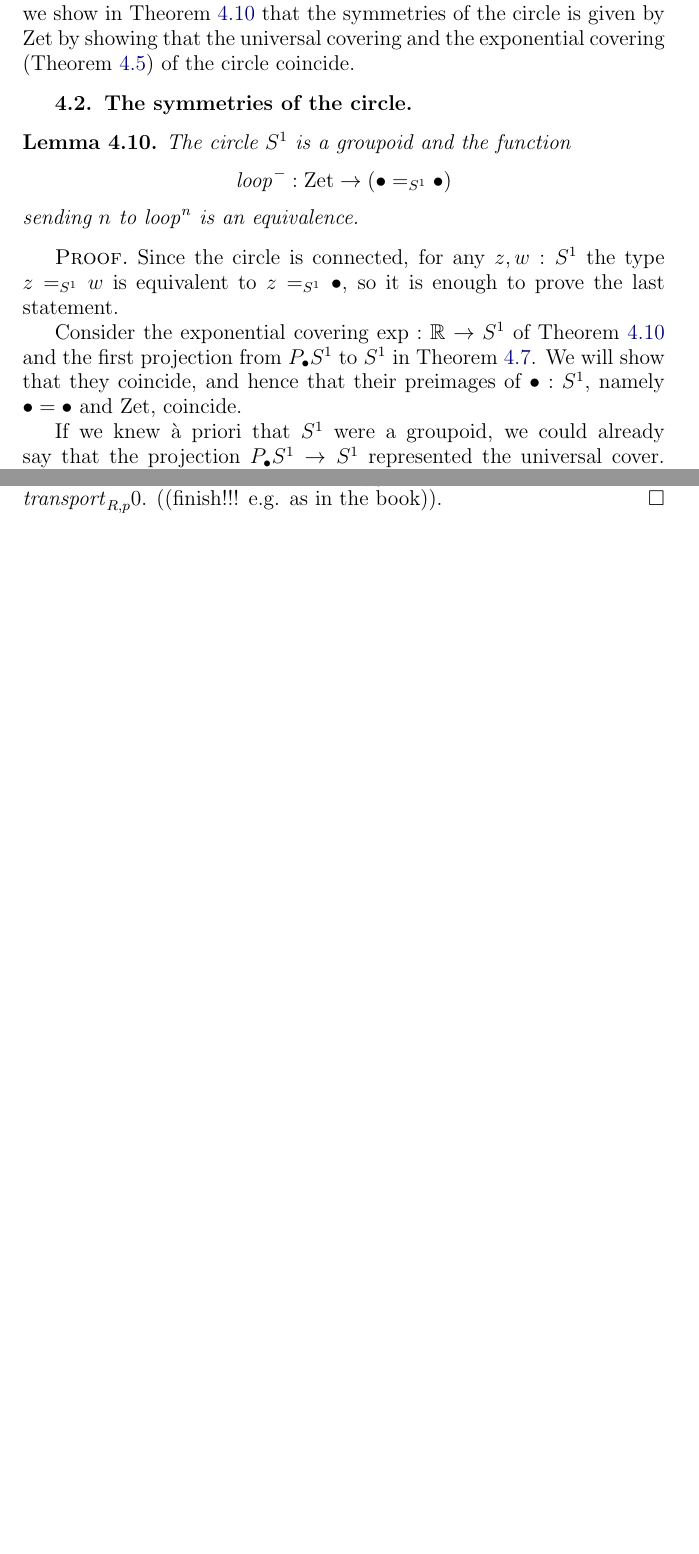
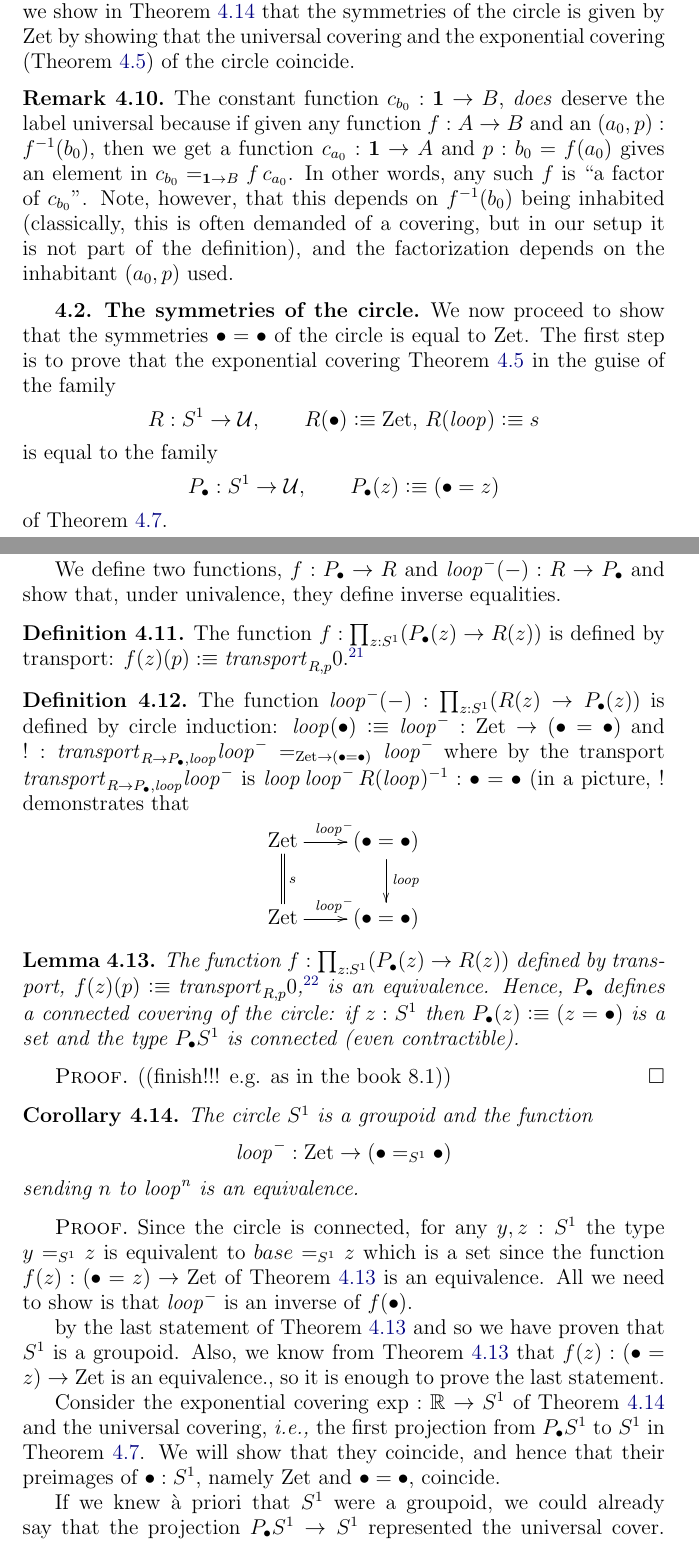
Before and after one commit to UniMath/SymmetryBook, a LaTeX thesis (book.tex, which reads circle.tex, macros.tex): two parts of pages 46 and 47 of 121 before the commit and two parts of pages 45 and 46 of 121 after it, joined at a grey line, cut so that both start at the same text, the shorter picture padded with empty space. Compiled offline with pdfLaTeX.

```diff
--- a/circle.tex
+++ b/circle.tex
@@ -482,20 +489,63 @@
 In particular, we recognize the set of symmetries $b_0=_Bb_0$ as the preimage of $b_0$ under the first projection from $P_{b_0}B$ to $B$; ultimately this will show that the study of symmetries coincides with the study of the universal covering.
 
-The first instance of this comes already in the next section, where we show in \cref{lem:S1groupoid} that the symmetries of the circle is given by $\zet$ by showing that the universal covering and the exponential covering (\cref{def:RtoS1}) of the circle coincide.
+The first instance of this comes already in the next section, where we show in \cref{cor:S1groupoid} that the symmetries of the circle is given by $\zet$ by showing that the universal covering and the exponential covering (\cref{def:RtoS1}) of the circle coincide.
 \end{remark}
+\begin{remark}
+  The constant function $c_{b_0}:\bn 1\to B$, \emph{does} deserve the label universal because if given any function $f:A\to B$ and an $(a_0,p): f^{-1}(b_0)$, then we get a function $c_{a_0}:\bn 1\to A$ and $p:b_0=f(a_0)$ gives an element in $c_{b_0}=_{\bn 1\to B}f\, c_{a_0}$.  In other words, any such $f$ is ``a factor of $c_{b_0}$''.
+Note, however, that this depends on $f^{-1}(b_0)$ being inhabited (classically, this is often demanded of a covering, but in our setup it is not part of the definition), and the factorization depends on the inhabitant $(a_0,p)$ used.
+\end{remark}
+
+
 
 
 \subsection{The symmetries of the circle}
 \label{sec:symcirc}
+We now proceed to show that the symmetries $\base=\base$ of the circle is equal to $\zet$.  The first step is to prove that the exponential covering \cref{def:RtoS1} in the guise of the family
+$$R: S^1\to\UU,\qquad R(\base)\defequi\zet,\, R(\Sloop)\defequi s$$
+is equal to the family
+$$P_\base:S^1\to\UU,\qquad P_\base(z)\defequi (\base=z)$$
+of \cref{def:universalcover}.
 
-\begin{lemma}\label{lem:S1groupoid}
+We define two functions, $f:P_\base\to R$ and $\Sloop^-(-):R\to P_\base$ and show that, under univalence, they define inverse equalities.
+
+\begin{definition}
+  \label{def:fPtoR}
+  The function $f:\prod_{z:S^1}(P_\base(z)\to R(z))$ is defined by transport: $f(z)(p)\defequi\trp_{R,p}0$.\footnote{picture of transport!}
+\end{definition}
+\begin{definition}
+  \label{def:gRtoP}The function $\Sloop^-(-):\prod_{z:S^1}(R(z)\to P_\base(z))$ is defined by circle induction: $\Sloop(\base)\defequi \Sloop^-:\zet\to(\base=\base)$ and $!: \trp_{R\to P_\base,\Sloop}\Sloop^-=_{\zet\to(\base=\base)}\Sloop^-$ where by the transport $\trp_{R\to P_\base,\Sloop}\Sloop^-$ is $\Sloop\, \Sloop^-\,R(\Sloop)^{-1}:\base=\base$ (in a picture, $!$ demonstrates that
+$$\xymatrix{\zet\ar[r]^{\Sloop^-}\ar@{=}[d]^s&(\base=\base)\ar[d]^\Sloop\\
+  \zet\ar[r]^{\Sloop^-}&(\base=\base)}
+$$
+\end{definition}
+
+
+
+
+
+\begin{lemma}
+  \label{lem:univisexp}
+  The function $f:\prod_{z:S^1}(P_\base(z)\to R(z))$ defined by transport, $f(z)(p)\defequi\trp_{R,p}0$,\footnote{picture of transport!} is an equivalence.  Hence, $P_\base$ defines a connected covering of the circle: if $z:S^1$ then $P_\base(z)\defequi (z=\base)$ is a set and the type $P_\base S^1$ is connected (even contractible).
+\end{lemma}
+\begin{proof}
+  ((finish!!! e.g. as in the book 8.1))
+\end{proof}
+
+
+\begin{corollary}\label{cor:S1groupoid}
   The circle $S^1$ is a groupoid and the function
 $$\Sloop^-:\zet\to(\base=_{S^1}\base)$$ sending $n$ to $\Sloop^n$ is an equivalence.
-\end{lemma}
+\end{corollary}
 \begin{proof}
-  Since the circle is connected, for any $z,w:S^1$ the type $z=_{S^1}w$ is equivalent to $z=_{S^1}\base$, so it is enough to prove the last statement.
+  Since the circle is connected, for any $y,z:S^1$ the type $y=_{S^1}z$ is equivalent to $base=_{S^1}z$ which is a set since the function $f(z):(\base=z)\to\zet$ of \cref{lem:univisexp} is an equivalence.  All we need to show is that $\Sloop^-$ is an inverse of $f(\base)$.
 
-Consider the exponential covering $\exp:\mathbb R\to S^1$ of \cref{lem:S1groupoid} and the first projection from $P_\base S^1$ to $S^1$ in \cref{def:universalcover}. We will show that they coincide, and hence that their preimages of $\base:S^1$, namely $\base=\base$ and $\zet$, coincide.
+
+
+
+
+by the last statement of \cref{lem:univisexp} and so we have proven that $S^1$ is a groupoid.  Also, we know from \cref{lem:univisexp} that $f(z):(\base=z)\to\zet$ is an equivalence., so it is enough to prove the last statement.
+
+Consider the exponential covering $\exp:\mathbb R\to S^1$ of \cref{cor:S1groupoid} and the universal covering, \ie the first projection from $P_\base S^1$ to $S^1$ in \cref{def:universalcover}. We will show that they coincide, and hence that their preimages of $\base:S^1$, namely $\zet$ and $\base=\base$, coincide.
 
 If we knew \`a priori that $S^1$ were a groupoid, we could already say that the projection $P_\base S^1\to S^1$ represented the universal cover.  Regardless of this, we know from \cref{lem:thepathspaceiscontractible} that $P_\base S^1\defequi\sum_{z:S^1}(\base=z)$ is contractible.
 
@@ -504,7 +554,7 @@
 where $P_\base(z)\defequi(\base=z)$ for $z:S^1$ and where $R$ was defined by setting $R(\base)\defequi\zet$ and $R(\Sloop)\defequi s$, where $s:\zet=\zet$ is the successor function.
 
 Transport defines a function $f:\prod_{z:S^1}(P(z)\to R(z))$, with $f(z)(p)\defequi\trp_{R,p}0$.
-((finish!!! e.g. as in the book)).
+.
 \end{proof}
 \subsection{A reinterpretation of the circle and a criterion for equivalence through coverings}
 \label{sec:S1isC}
--- a/macros.tex
+++ b/macros.tex
@@ -4,6 +4,7 @@
 \usepackage{letltxmacro}        %to rename \equiv
 \LetLtxMacro{\oldequiv}{\equiv}
 \usepackage{xspace}
+\usepackage[all]{xy}
 \usepackage{tikz}
 \usetikzlibrary{decorations.pathreplacing,matrix,arrows,chains,positioning,scopes}
         %,hobby} % for hobby splines
```
Also changed, not shown: circle.tex (55 more changed lines).
